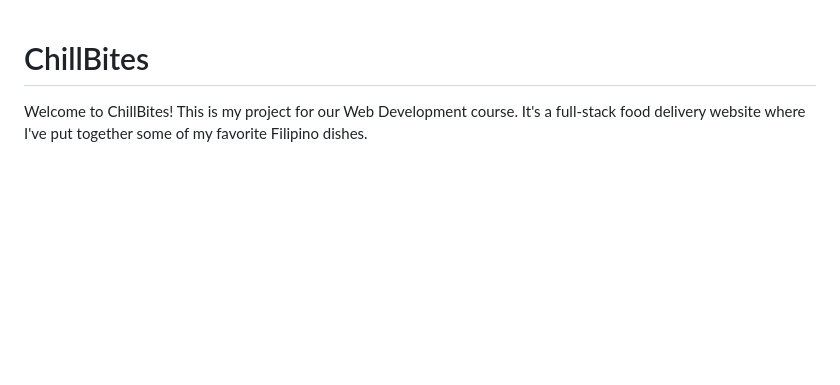
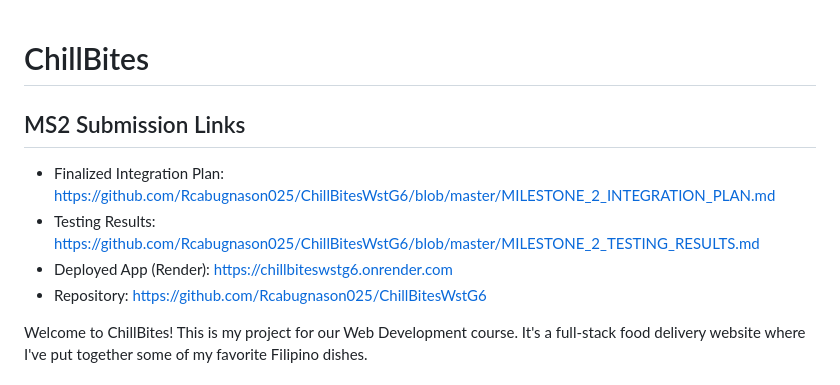
Before and after one commit to Rcabugnason025/ChillBitesWstG6, a Markdown page: README.md, the part around the change. Drawn GitHub-style; blank space fills up the shorter version.

Commit message:
docs: add MS2 submission links to README for mentor access

```diff
--- a/README.md
+++ b/README.md
@@ -1,4 +1,10 @@
 # ChillBites
+
+## MS2 Submission Links
+- Finalized Integration Plan: https://github.com/Rcabugnason025/ChillBitesWstG6/blob/master/MILESTONE_2_INTEGRATION_PLAN.md
+- Testing Results: https://github.com/Rcabugnason025/ChillBitesWstG6/blob/master/MILESTONE_2_TESTING_RESULTS.md
+- Deployed App (Render): https://chillbiteswstg6.onrender.com
+- Repository: https://github.com/Rcabugnason025/ChillBitesWstG6
 
 Welcome to ChillBites! This is my project for our Web Development course. It's a full-stack food delivery website where I've put together some of my favorite Filipino dishes.
 
```
